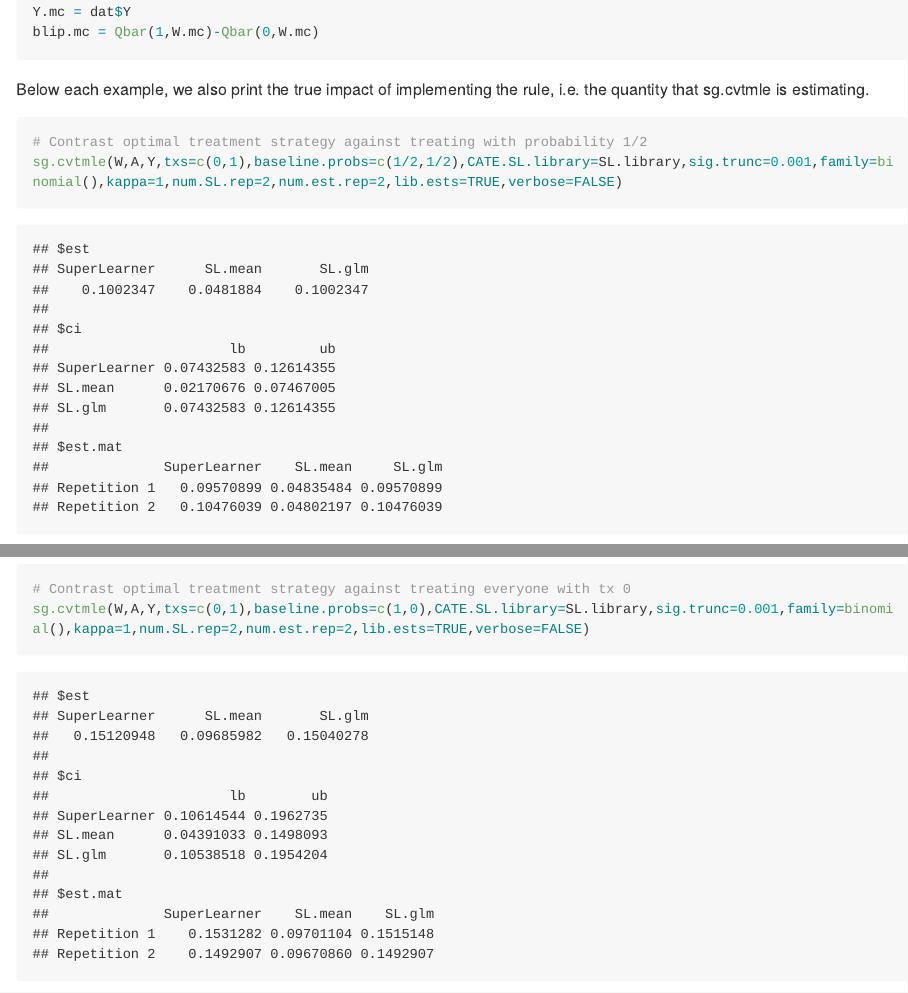
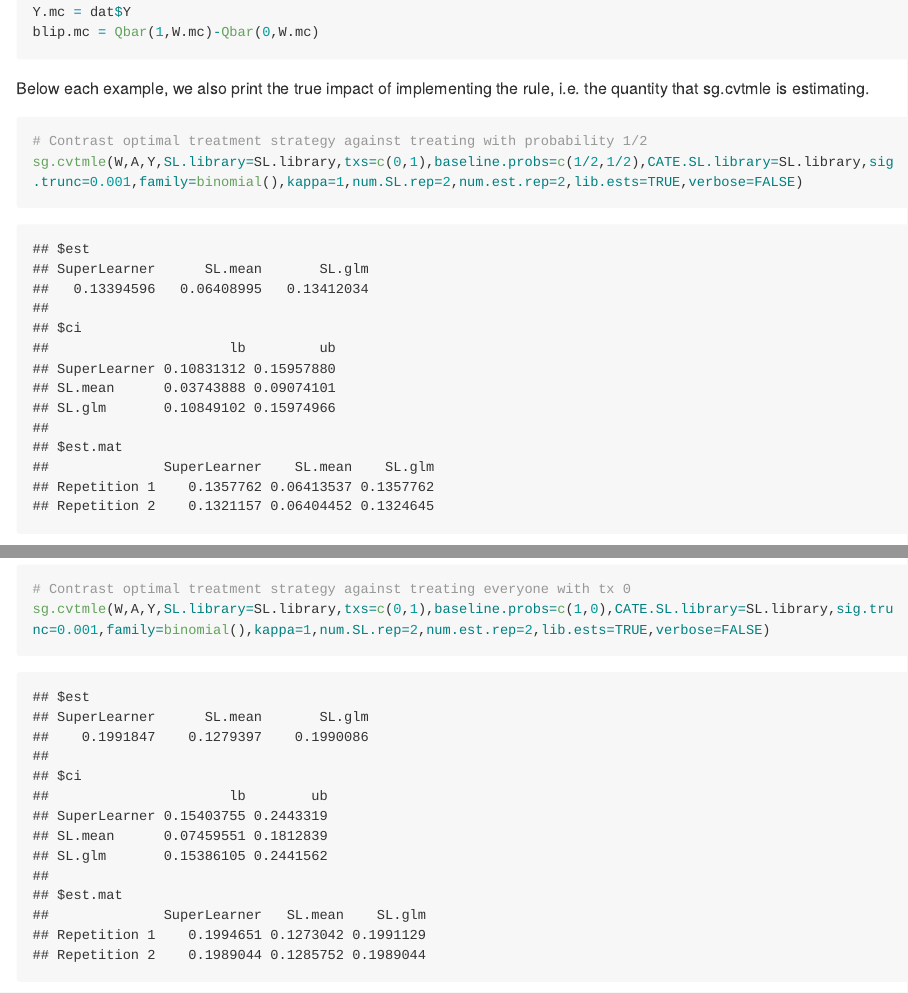
Before and after one commit to alexluedtke12/sg, an R Markdown document (README.rmd): the page in a window 1100 px wide, from 1320 px down before the commit and from 1040 px down after it, so that both start at the same text, and a second part further down, joined at a grey line. The pictures show the output file README.md that the author committed with the source, drawn offline in the style of GitHub; long lines of code are wrapped.

Commit message:
updated README

````diff
--- a/README.rmd
+++ b/README.rmd
@@ -63,13 +63,13 @@ blip.mc = Qbar(1,W.mc)-Qbar(0,W.mc)
 Below each example, we also print the true impact of implementing the rule, i.e. the quantity that sg.cvtmle is estimating.
 ```{r}
 # Contrast optimal treatment strategy against treating with probability 1/2
-sg.cvtmle(W,A,Y,txs=c(0,1),baseline.probs=c(1/2,1/2),CATE.SL.library=SL.library,sig.trunc=0.001,family=binomial(),kappa=1,num.SL.rep=2,num.est.rep=2,lib.ests=TRUE,verbose=FALSE)
+sg.cvtmle(W,A,Y,SL.library=SL.library,txs=c(0,1),baseline.probs=c(1/2,1/2),CATE.SL.library=SL.library,sig.trunc=0.001,family=binomial(),kappa=1,num.SL.rep=2,num.est.rep=2,lib.ests=TRUE,verbose=FALSE)
 # truth
 mean(Qbar(1,W.mc)*((blip.mc>0)-1/2) + Qbar(0,W.mc)*((blip.mc<=0)-1/2))
 
 
 # Contrast optimal treatment strategy against treating everyone with tx 0
-sg.cvtmle(W,A,Y,txs=c(0,1),baseline.probs=c(1,0),CATE.SL.library=SL.library,sig.trunc=0.001,family=binomial(),kappa=1,num.SL.rep=2,num.est.rep=2,lib.ests=TRUE,verbose=FALSE)
+sg.cvtmle(W,A,Y,SL.library=SL.library,txs=c(0,1),baseline.probs=c(1,0),CATE.SL.library=SL.library,sig.trunc=0.001,family=binomial(),kappa=1,num.SL.rep=2,num.est.rep=2,lib.ests=TRUE,verbose=FALSE)
 # truth
 mean((blip.mc)*(blip.mc>=0))
 
````
Also changed, not shown: README.md, README.rmd (2 more changed lines).
